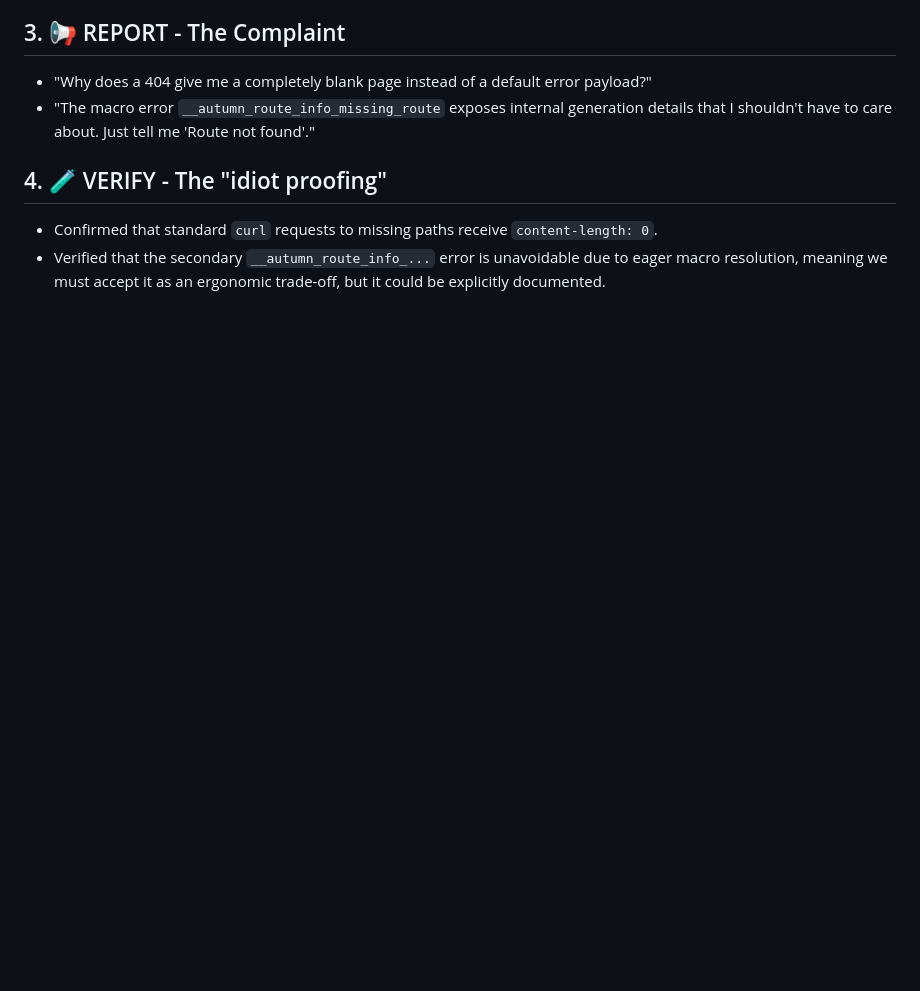
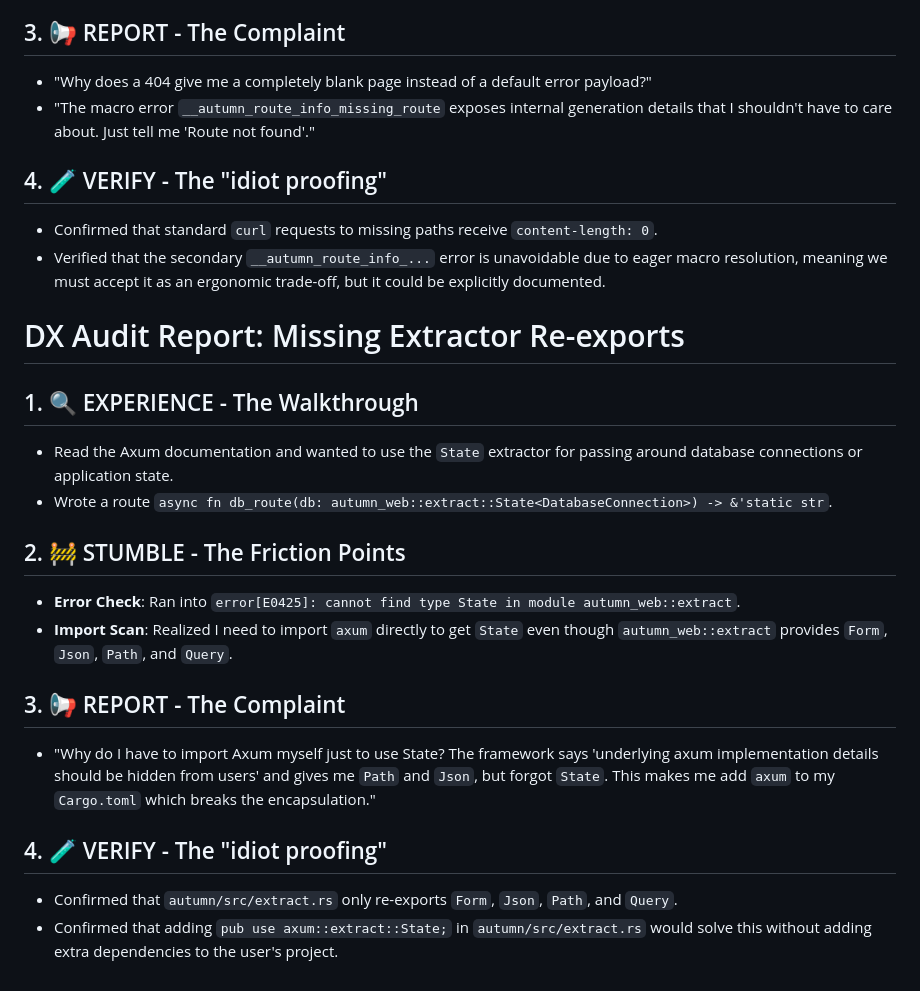
Before and after one commit to madmax983/autumn, a Markdown page: dx_audit_report.md, the part around one of its changes. Drawn GitHub-style; blank space fills up the shorter version.

Commit message:
docs: Add DX audit report for missing State extractor
Co-authored-by: google-labs-jules[bot] <161369871+google-labs-jules[bot]@users.noreply.github.com>

```diff
--- a/dx_audit_report.md
+++ b/dx_audit_report.md
@@ -98,3 +99,20 @@ To make the developer experience more robust ("idiot-proofing"):
 ## 4. 🧪 VERIFY - The "idiot proofing"
 - Confirmed that standard `curl` requests to missing paths receive `content-length: 0`.
 - Verified that the secondary `__autumn_route_info_...` error is unavoidable due to eager macro resolution, meaning we must accept it as an ergonomic trade-off, but it could be explicitly documented.
+
+# DX Audit Report: Missing Extractor Re-exports
+
+## 1. 🔍 EXPERIENCE - The Walkthrough
+- Read the Axum documentation and wanted to use the `State` extractor for passing around database connections or application state.
+- Wrote a route `async fn db_route(db: autumn_web::extract::State<DatabaseConnection>) -> &'static str`.
+
+## 2. 🚧 STUMBLE - The Friction Points
+- **Error Check**: Ran into `error[E0425]: cannot find type State in module autumn_web::extract`.
+- **Import Scan**: Realized I need to import `axum` directly to get `State` even though `autumn_web::extract` provides `Form`, `Json`, `Path`, and `Query`.
+
+## 3. 📢 REPORT - The Complaint
+- "Why do I have to import Axum myself just to use State? The framework says 'underlying axum implementation details should be hidden from users' and gives me `Path` and `Json`, but forgot `State`. This makes me add `axum` to my `Cargo.toml` which breaks the encapsulation."
+
+## 4. 🧪 VERIFY - The "idiot proofing"
+- Confirmed that `autumn/src/extract.rs` only re-exports `Form`, `Json`, `Path`, and `Query`.
+- Confirmed that adding `pub use axum::extract::State;` in `autumn/src/extract.rs` would solve this without adding extra dependencies to the user's project.
```
Also changed, not shown: other parts of dx_audit_report.md (+1 -0 lines).
